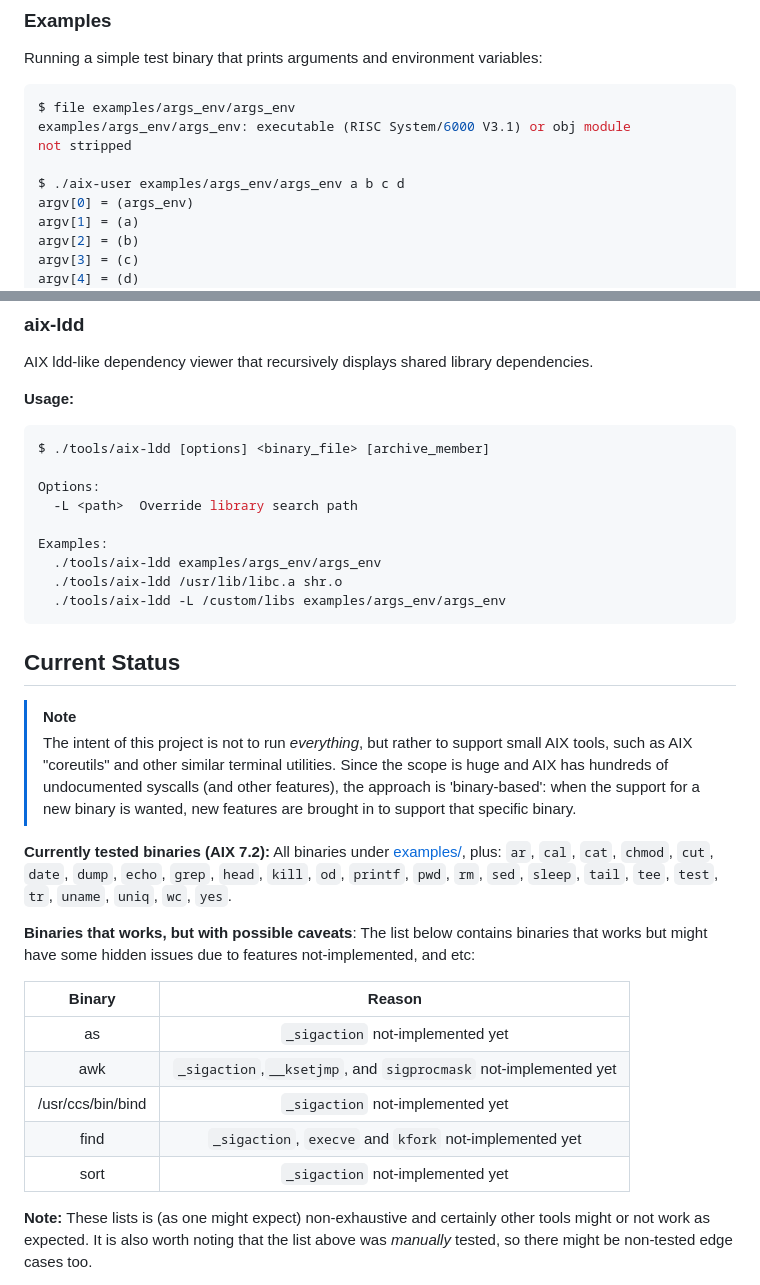
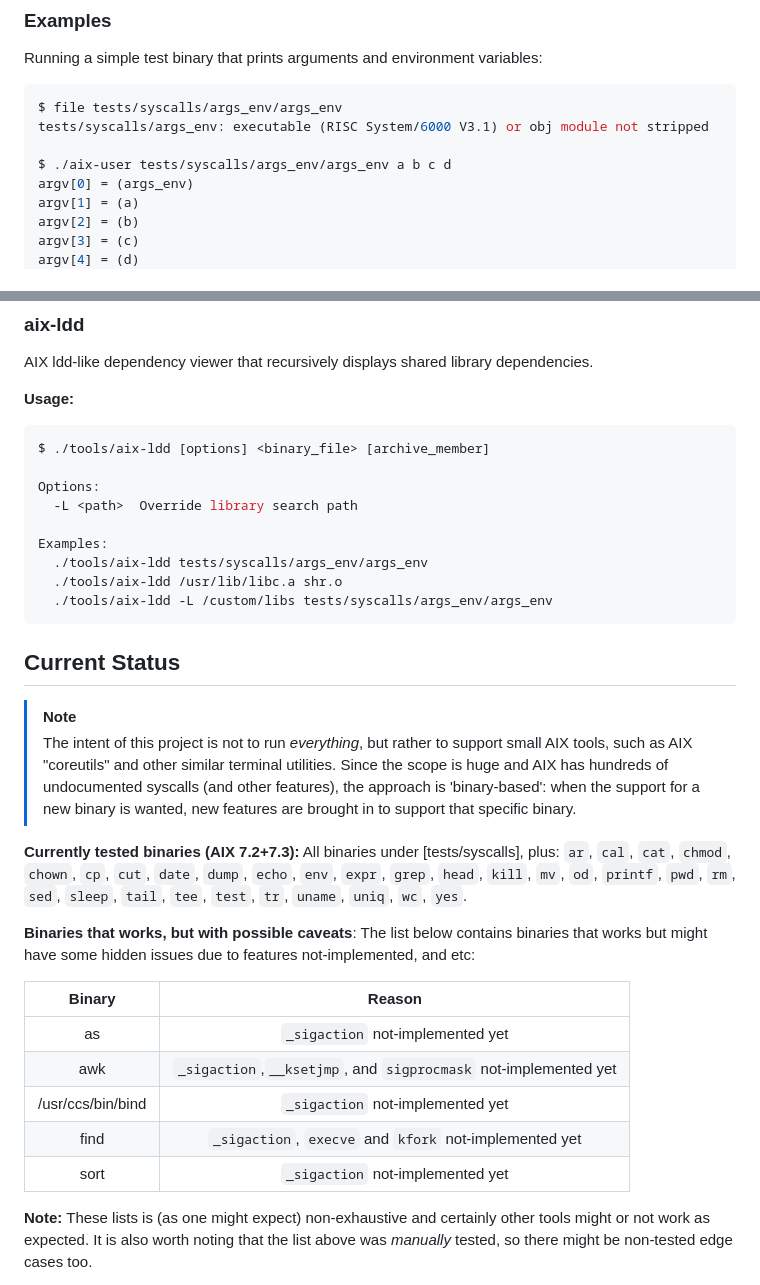
Before and after one commit to Theldus/aix-user, a Markdown page: README.md, 2 parts joined by grey strips. Rendered like a GitHub page.

````diff
--- a/README.md
+++ b/README.md
@@ -58,11 +58,10 @@ $ ./aix-user -L /path/to/aix/libs <aix_binary> [arguments...]
 ### Examples
 Running a simple test binary that prints arguments and environment variables:
 ```bash
-$ file examples/args_env/args_env
-examples/args_env/args_env: executable (RISC System/6000 V3.1) or obj module
-not stripped
+$ file tests/syscalls/args_env/args_env
+tests/syscalls/args_env: executable (RISC System/6000 V3.1) or obj module not stripped
 
-$ ./aix-user examples/args_env/args_env a b c d
+$ ./aix-user tests/syscalls/args_env/args_env a b c d
 argv[0] = (args_env)
 argv[1] = (a)
 argv[2] = (b)
@@ -147,9 +146,9 @@ Options:
   -L <path>  Override library search path
 
 Examples:
-  ./tools/aix-ldd examples/args_env/args_env
+  ./tools/aix-ldd tests/syscalls/args_env/args_env
   ./tools/aix-ldd /usr/lib/libc.a shr.o
-  ./tools/aix-ldd -L /custom/libs examples/args_env/args_env
+  ./tools/aix-ldd -L /custom/libs tests/syscalls/args_env/args_env
 ```
 
 ## Current Status
@@ -160,10 +159,10 @@ Since the scope is huge and AIX has hundreds of undocumented syscalls (and
 other features), the approach is 'binary-based': when the support for a new
 binary is wanted, new features are brought in to support that specific binary.
 
-**Currently tested binaries (AIX 7.2):** All binaries under [examples/], plus:
-`ar`, `cal`, `cat`, `chmod`, `cut`, `date`, `dump`, `echo`, `grep`, `head`,
-`kill`, `od`, `printf`, `pwd`, `rm`, `sed`, `sleep`, `tail`, `tee`, `test`,
-`tr`, `uname`, `uniq`, `wc`, `yes`.
+**Currently tested binaries (AIX 7.2+7.3):** All binaries under [tests/syscalls],
+plus: `ar`, `cal`, `cat`, `chmod`, `chown`, `cp`, `cut`, `date`, `dump`, `echo`,
+`env`, `expr`, `grep`, `head`, `kill`, `mv`, `od`, `printf`, `pwd`, `rm`, `sed`,
+`sleep`, `tail`, `tee`, `test`, `tr`, `uname`, `uniq`, `wc`, `yes`.
 
 **Binaries that works, but with possible caveats**: The list below contains
 binaries that works but might have some hidden issues due to features
````
Also changed, not shown: other parts of README.md (+1 -1 lines).
